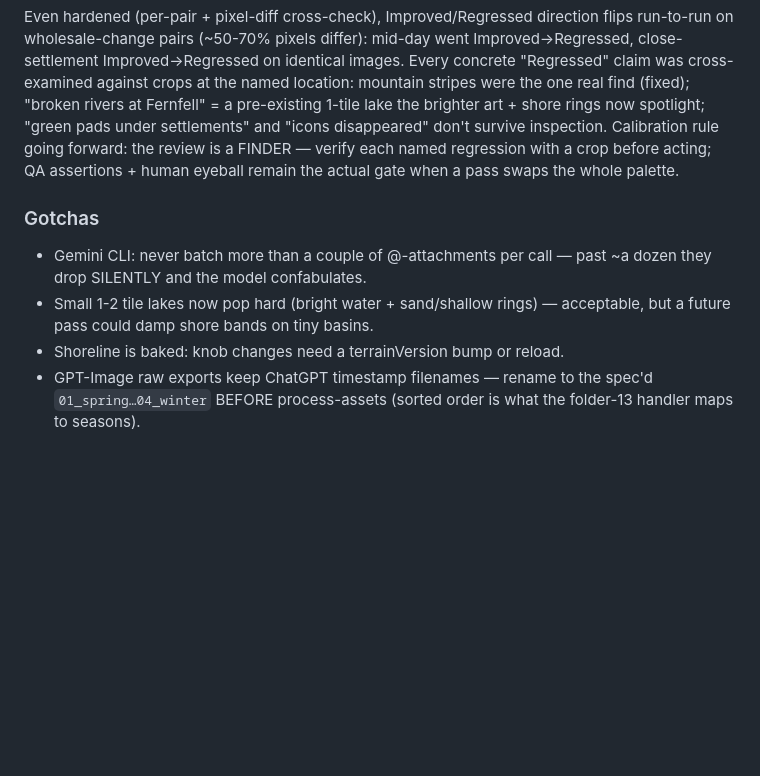
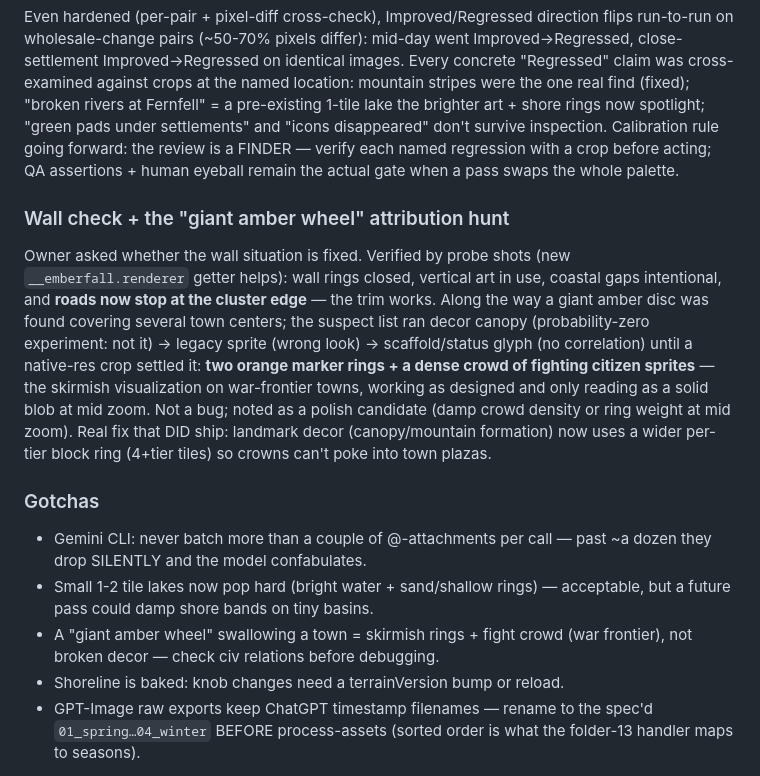
Before and after one commit to Quarkgluonmixture/Emberfall, a Markdown page: docs/sessions/2026-06-12.md, the part around the change. Drawn GitHub-style; blank space fills up the shorter version.

Commit message:
Session log: wall verification + amber-wheel attribution notes
Co-Authored-By: Claude Fable 5 <noreply@anthropic.com>

```diff
--- a/docs/sessions/2026-06-12.md
+++ b/docs/sessions/2026-06-12.md
@@ -209,12 +209,30 @@ inspection. Calibration rule going forward: the review is a FINDER —
 verify each named regression with a crop before acting; QA assertions +
 human eyeball remain the actual gate when a pass swaps the whole palette.
 
+### Wall check + the "giant amber wheel" attribution hunt
+
+Owner asked whether the wall situation is fixed. Verified by probe shots
+(new `__emberfall.renderer` getter helps): wall rings closed, vertical art
+in use, coastal gaps intentional, and **roads now stop at the cluster edge**
+— the trim works. Along the way a giant amber disc was found covering
+several town centers; the suspect list ran decor canopy (probability-zero
+experiment: not it) → legacy sprite (wrong look) → scaffold/status glyph
+(no correlation) until a native-res crop settled it: **two orange marker
+rings + a dense crowd of fighting citizen sprites** — the skirmish
+visualization on war-frontier towns, working as designed and only reading
+as a solid blob at mid zoom. Not a bug; noted as a polish candidate
+(damp crowd density or ring weight at mid zoom). Real fix that DID ship:
+landmark decor (canopy/mountain formation) now uses a wider per-tier block
+ring (4+tier tiles) so crowns can't poke into town plazas.
+
 ### Gotchas
 
 - Gemini CLI: never batch more than a couple of @-attachments per call —
   past ~a dozen they drop SILENTLY and the model confabulates.
 - Small 1-2 tile lakes now pop hard (bright water + sand/shallow rings) —
   acceptable, but a future pass could damp shore bands on tiny basins.
+- A "giant amber wheel" swallowing a town = skirmish rings + fight crowd
+  (war frontier), not broken decor — check civ relations before debugging.
 - Shoreline is baked: knob changes need a terrainVersion bump or reload.
 - GPT-Image raw exports keep ChatGPT timestamp filenames — rename to the
   spec'd `01_spring…04_winter` BEFORE process-assets (sorted order is what
```
